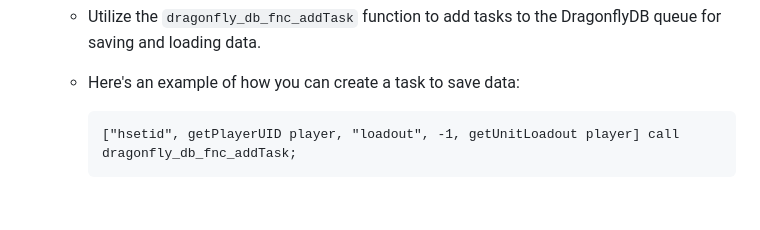
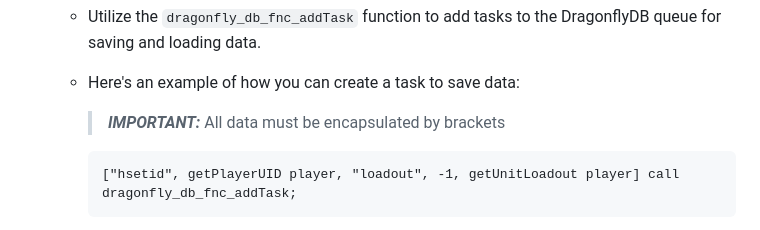
Before and after one commit to jschmidt92/ArmaDragonflyClient, a Markdown page: docs/getting-started/index.md, the part around the change. Rendered like a GitHub page; blank space fills up the shorter version.

````diff
--- a/docs/getting-started/index.md
+++ b/docs/getting-started/index.md
@@ -38,6 +38,7 @@ if (isServer || isDedicated) then {
    - Refer to the [Add Task](https://jschmidt92.github.io/ArmaDragonflyClient/#/main/addTask) wiki page for detailed information on how to create tasks in DragonflyDB.
    - Utilize the `dragonfly_db_fnc_addTask` function to add tasks to the DragonflyDB queue for saving and loading data.
    - Here's an example of how you can create a task to save data:
+       > <span style="color:cyan">**_IMPORTANT:_**</span> All data must be encapsulated by brackets
 
      ```sqf
      ["hsetid", getPlayerUID player, "loadout", -1, getUnitLoadout player] call dragonfly_db_fnc_addTask;
````
